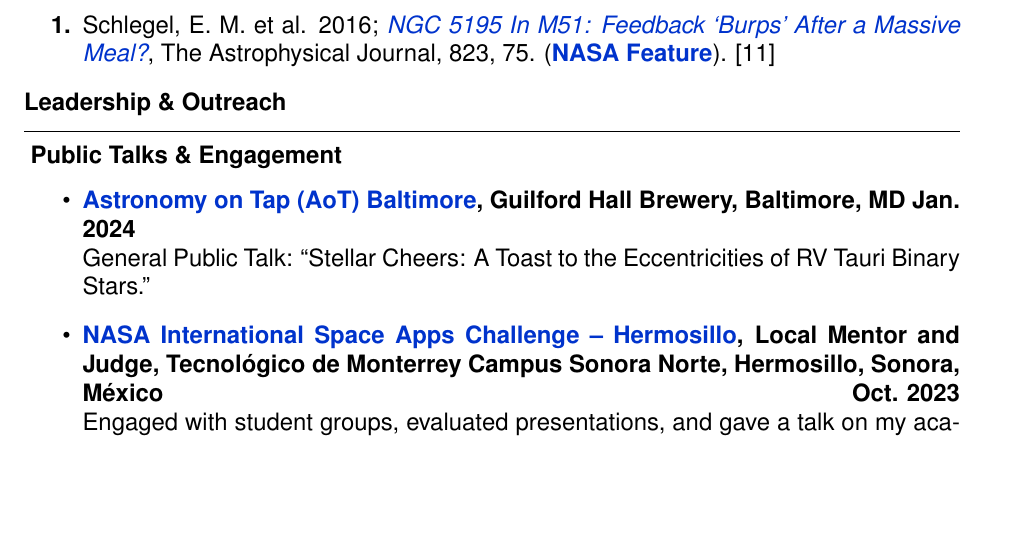
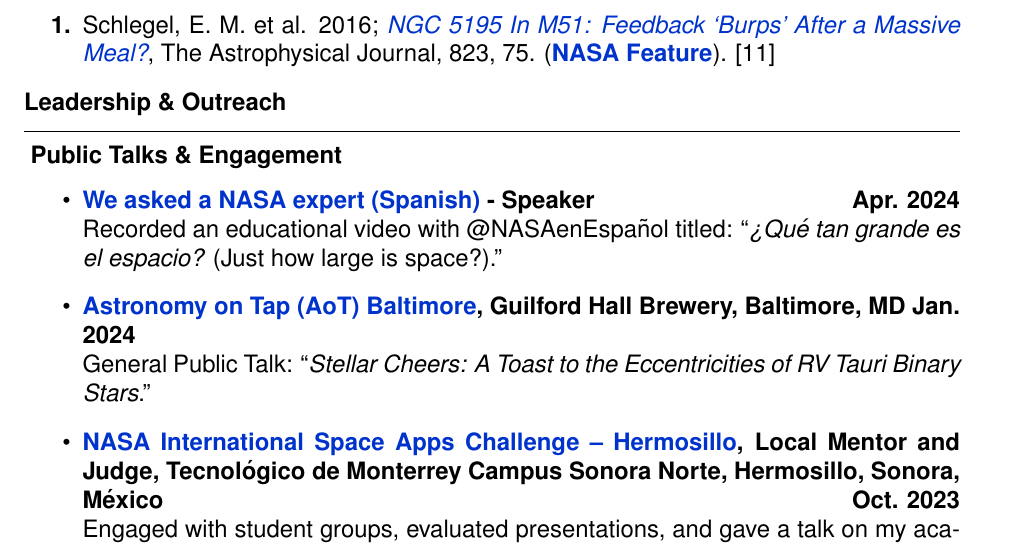
Before and after one commit to LunaAlphaLyrae/Laura_Vega_CV, a LaTeX CV (Vega_Laura_CV.tex): part of page 4 of 13, cut so that both start at the same text, the shorter picture padded with empty space. Compiled offline with pdfLaTeX.

Commit message:
Updates from Overleaf

```diff
--- a/Vega_Laura_CV.tex
+++ b/Vega_Laura_CV.tex
@@ -332,15 +332,14 @@ Honor Roll - UTSA \hfill 2009, 2010, 2011 \\
 \end{center}
 \vspace{-3mm}
 \begin{itemize}
+    \item  \textbf{\href{https://www.youtube.com/playlist?list=PLXR757nNWDE1bo-nzzUTY9ko_Re9-oD-v}{We asked a NASA expert (Spanish)} - Speaker \hfill Apr. 2024}\\
+    Recorded an educational video with @NASAenEspañol titled: ``\textit{¿Qu\'e tan grande es el espacio?} (Just how large is space?)."
     \item \textbf{\href{https://astronomyontap.org/event/astronomy-on-tap-baltimore-january-edition/}{Astronomy on Tap (AoT) Baltimore}, Guilford Hall Brewery, Baltimore, MD \hfill Jan. 2024} \\
-    General Public Talk: ``Stellar Cheers: A Toast to the Eccentricities of RV Tauri Binary Stars.''
-
+    General Public Talk: ``\textit{Stellar Cheers: A Toast to the Eccentricities of RV Tauri Binary Stars}.''
     \item \textbf{\href{https://www.spaceappschallenge.org/2023/locations/hermosillo/?tab=schedule}{NASA International Space Apps Challenge -- Hermosillo}, Local Mentor and Judge, Tecnol\'{o}gico de Monterrey Campus Sonora Norte, Hermosillo, Sonora, M\'{e}xico \hfill Oct. 2023} \\
     Engaged with student groups, evaluated presentations, and gave a talk on my academic journey and research. Delivered a formal scientific talk to professors and graduate students at the university.
-
     \item \textbf{\href{https://www.twitch.tv/videos/1316037901}{The Roman Space Observer} \hfill Jun. 2022} \\
     Twitch stream (Spanish version) interview with @NASAenEspa\~nol to promote NASA's retro 8-bit Roman Space Observer video game and to discuss some of the science The Nancy Grace Roman Space Telescope will do.
-
     \item \textbf{NASA Hyperwall, Honolulu, HI \hfill  Jan. 2020} \\ ``{\it Astrophysics with TESS}" presentation at American Astronomical Society, AAS 235th Meeting.
 \end{itemize}
 
```
